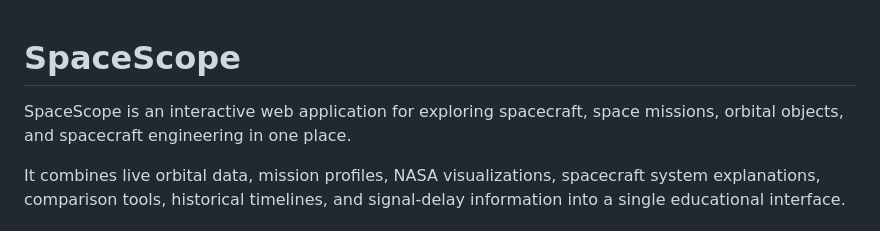
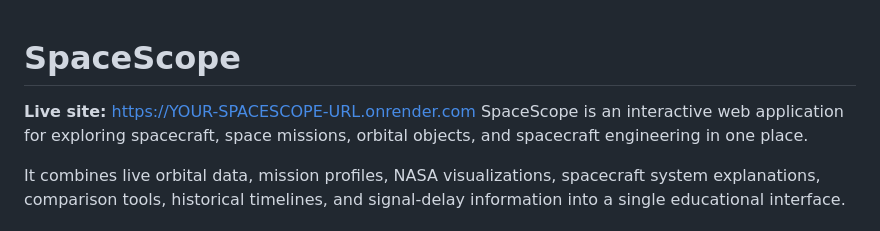
Before and after one commit to varnikkondareddy7-ui/SpaceScope, a Markdown page: README.md, the part around the change. Drawn GitHub-style.

```diff
--- a/README.md
+++ b/README.md
@@ -1,5 +1,5 @@
 # SpaceScope
-
+**Live site:** [https://YOUR-SPACESCOPE-URL.onrender.com](https://spacescope-5737.onrender.com/)
 SpaceScope is an interactive web application for exploring spacecraft, space missions, orbital objects, and spacecraft engineering in one place.
 
 It combines live orbital data, mission profiles, NASA visualizations, spacecraft system explanations, comparison tools, historical timelines, and signal-delay information into a single educational interface.
```
